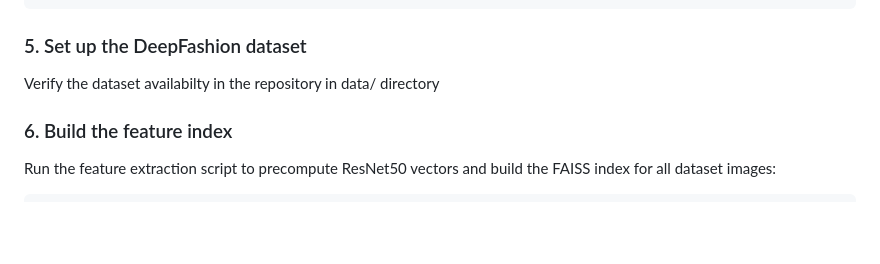
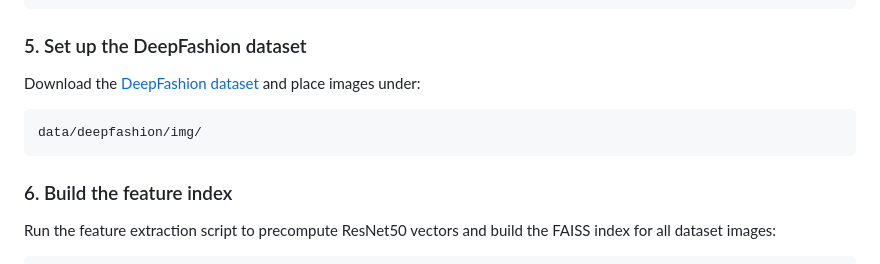
Before and after one commit to khushi13124/glammr, a Markdown page: README.md, the part around the change. Drawn GitHub-style; blank space fills up the shorter version.

Commit message:
Update README.md
Instruction to Download dataset from Internet

````diff
--- a/README.md
+++ b/README.md
@@ -141,7 +141,11 @@ cloudinary.config(
 
 ### 5. Set up the DeepFashion dataset
 
-Verify the dataset availabilty in the repository in data/ directory
+Download the [DeepFashion dataset](http://mmlab.ie.cuhk.edu.hk/projects/DeepFashion.html) and place images under:
+
+```
+data/deepfashion/img/
+```
 
 ### 6. Build the feature index
 
````
